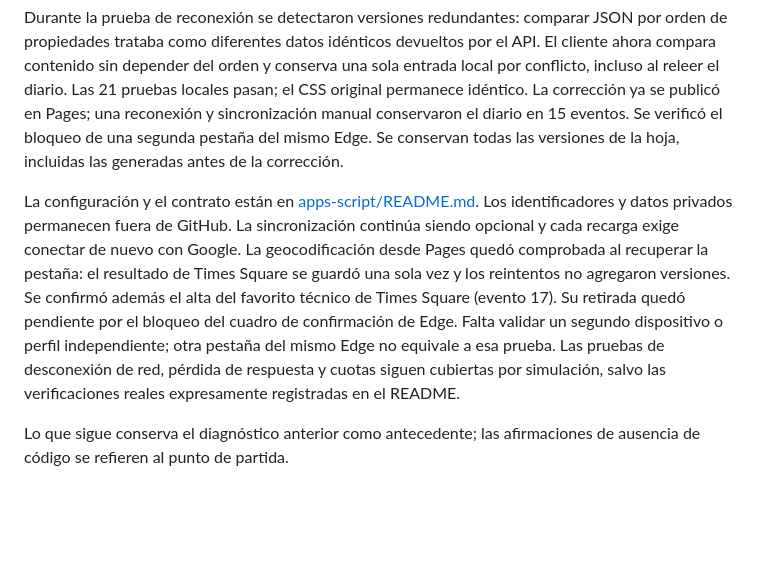
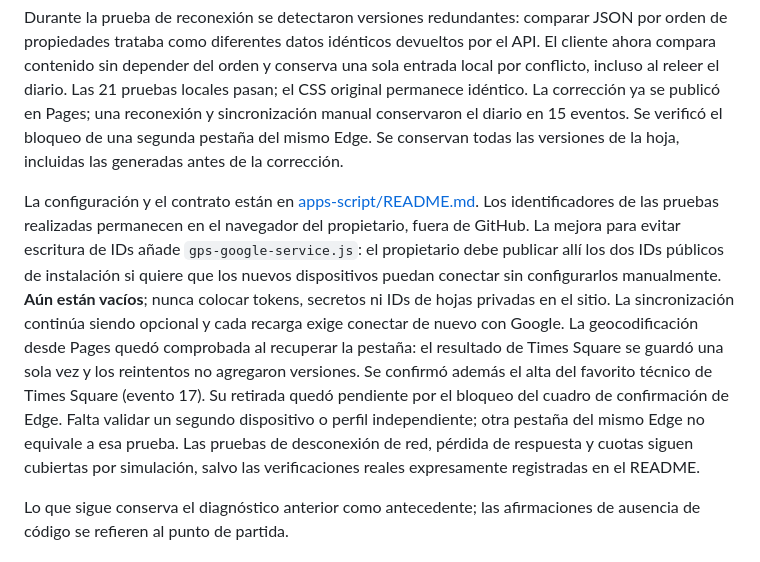
Before and after one commit to gruemp/calculadora-gps, a Markdown page: INTEGRACION_APPS_SCRIPT_PENDIENTE.md, the part around the change. Rendered like a GitHub page; blank space fills up the shorter version.

Commit message:
Documentar configuración única del servicio de Google para todos los dispositivos

```diff
--- a/INTEGRACION_APPS_SCRIPT_PENDIENTE.md
+++ b/INTEGRACION_APPS_SCRIPT_PENDIENTE.md
@@ -4,7 +4,7 @@
 
 Durante la prueba de reconexión se detectaron versiones redundantes: comparar JSON por orden de propiedades trataba como diferentes datos idénticos devueltos por el API. El cliente ahora compara contenido sin depender del orden y conserva una sola entrada local por conflicto, incluso al releer el diario. Las 21 pruebas locales pasan; el CSS original permanece idéntico. La corrección ya se publicó en Pages; una reconexión y sincronización manual conservaron el diario en 15 eventos. Se verificó el bloqueo de una segunda pestaña del mismo Edge. Se conservan todas las versiones de la hoja, incluidas las generadas antes de la corrección.
 
-La configuración y el contrato están en [apps-script/README.md](apps-script/README.md). Los identificadores y datos privados permanecen fuera de GitHub. La sincronización continúa siendo opcional y cada recarga exige conectar de nuevo con Google. La geocodificación desde Pages quedó comprobada al recuperar la pestaña: el resultado de Times Square se guardó una sola vez y los reintentos no agregaron versiones. Se confirmó además el alta del favorito técnico de Times Square (evento 17). Su retirada quedó pendiente por el bloqueo del cuadro de confirmación de Edge. Falta validar un segundo dispositivo o perfil independiente; otra pestaña del mismo Edge no equivale a esa prueba. Las pruebas de desconexión de red, pérdida de respuesta y cuotas siguen cubiertas por simulación, salvo las verificaciones reales expresamente registradas en el README.
+La configuración y el contrato están en [apps-script/README.md](apps-script/README.md). Los identificadores de las pruebas realizadas permanecen en el navegador del propietario, fuera de GitHub. La mejora para evitar escritura de IDs añade `gps-google-service.js`: el propietario debe publicar allí los dos IDs públicos de instalación si quiere que los nuevos dispositivos puedan conectar sin configurarlos manualmente. **Aún están vacíos**; nunca colocar tokens, secretos ni IDs de hojas privadas en el sitio. La sincronización continúa siendo opcional y cada recarga exige conectar de nuevo con Google. La geocodificación desde Pages quedó comprobada al recuperar la pestaña: el resultado de Times Square se guardó una sola vez y los reintentos no agregaron versiones. Se confirmó además el alta del favorito técnico de Times Square (evento 17). Su retirada quedó pendiente por el bloqueo del cuadro de confirmación de Edge. Falta validar un segundo dispositivo o perfil independiente; otra pestaña del mismo Edge no equivale a esa prueba. Las pruebas de desconexión de red, pérdida de respuesta y cuotas siguen cubiertas por simulación, salvo las verificaciones reales expresamente registradas en el README.
 
 Lo que sigue conserva el diagnóstico anterior como antecedente; las afirmaciones de ausencia de código se refieren al punto de partida.
 
```
